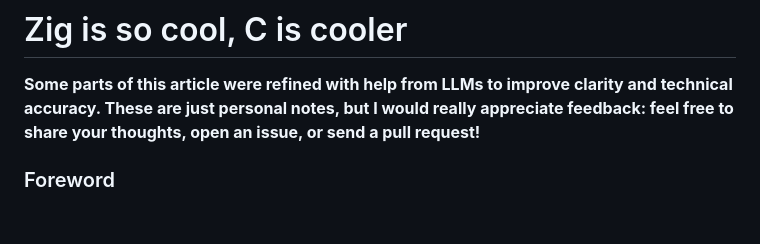
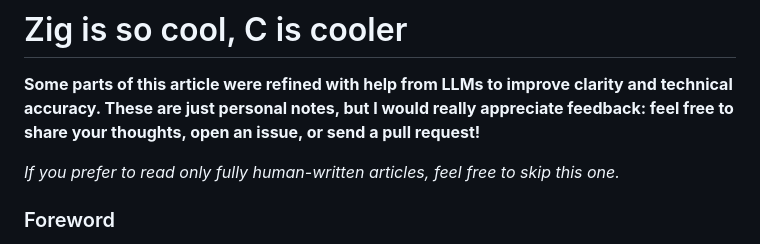
Before and after one commit to little-book-of/c, a Markdown page: articles/zig-is-cool-c-is-cooler.md, the part around the change. Drawn GitHub-style; blank space fills up the shorter version.

```diff
--- a/articles/zig-is-cool-c-is-cooler.md
+++ b/articles/zig-is-cool-c-is-cooler.md
@@ -2,6 +2,7 @@
 
 **Some parts of this article were refined with help from LLMs to improve clarity and technical accuracy. These are just personal notes, but I would really appreciate feedback: feel free to share your thoughts, open an issue, or send a pull request!**
 
+*If you prefer to read only fully human-written articles, feel free to skip this one.*
 
 ### Foreword
 Zig is an impressive language. It is clean, direct, and thoughtfully designed. It brings fresh energy to systems programming and makes many good choices about safety, tooling, and cross-compilation. It is no surprise that people admire it.
```
